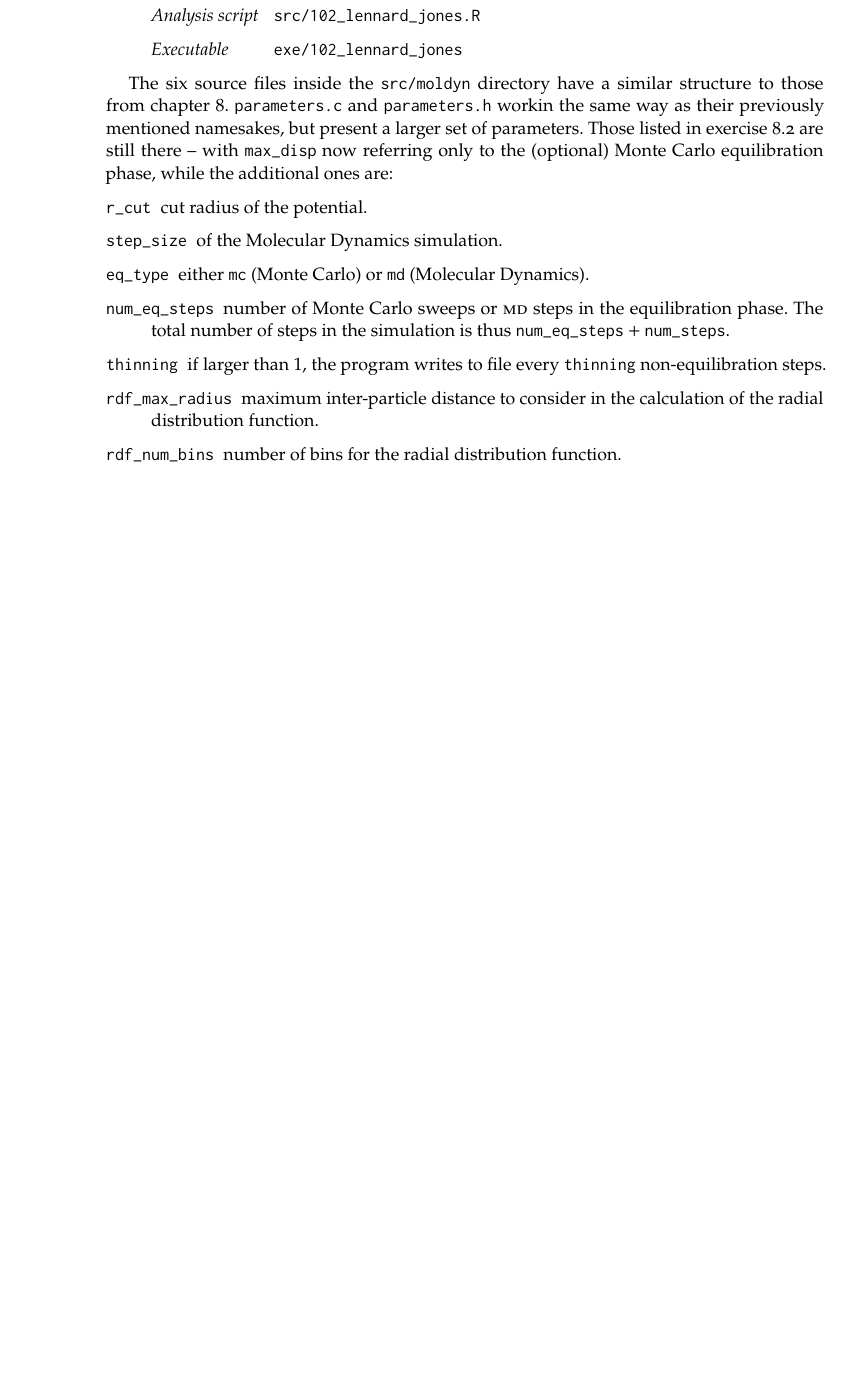
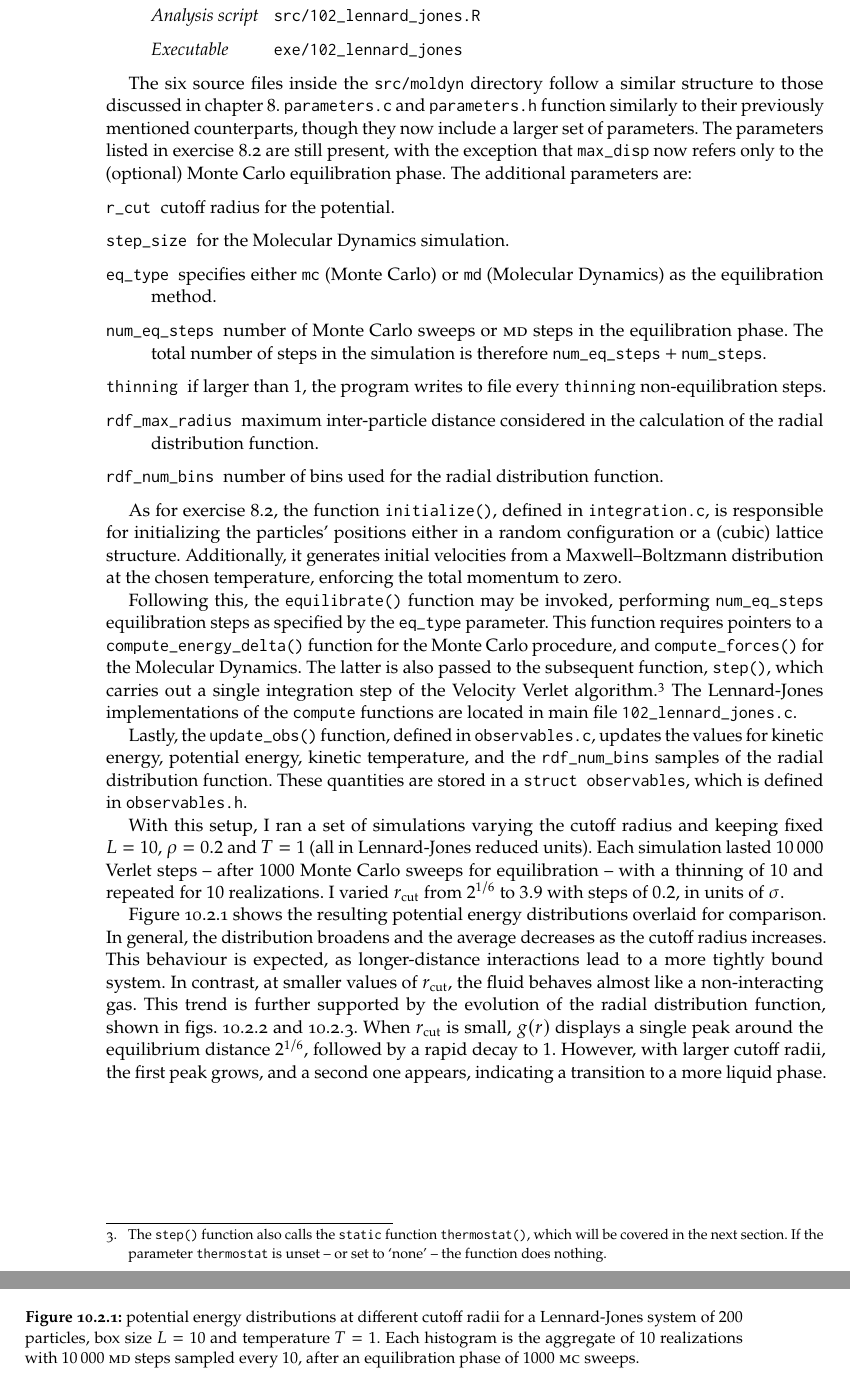
Before and after one commit to gulbord/numerical-methods, a LaTeX book (tex/nmsm.tex, which reads tex/sets/10.tex): part of page 50 of 50 before the commit and two parts of pages 50 and 51 of 52 after it, the two joined at a grey line, cut so that both start at the same text, the shorter picture padded with empty space. Compiled offline with pdfLaTeX.

Commit message:
Finish exercise 10.2

```diff
--- a/tex/sets/10.tex
+++ b/tex/sets/10.tex
@@ -53,23 +53,77 @@ By squaring \cref{eq:tk-ek} we also get $\expval{T_{K}}^{2}$, so, finally:
   \item[Executable] exe/102\_lennard\_jones
 \end{sourcefiles}
 
-The six source files inside the \texttt{src/moldyn} directory have a similar
-structure to those from \cref{ch:offlat}. \texttt{parameters.c} and
-\texttt{parameters.h} workin the same way as their previously mentioned
-namesakes, but present a larger set of parameters. Those listed in \cref{ex:082}
-are still there -- with \texttt{max\_disp} now referring only to the (optional)
-Monte Carlo equilibration phase, while the additional ones are:
+The six source files inside the \texttt{src/moldyn} directory follow a similar
+structure to those discussed in \cref{ch:offlat}. \texttt{parameters.c} and
+\texttt{parameters.h} function similarly to their previously mentioned
+counterparts, though they now include a larger set of parameters. The parameters
+listed in \cref{ex:082} are still present, with the exception that
+\texttt{max\_disp} now refers only to the (optional) Monte Carlo equilibration
+phase. The additional parameters are:
 \begin{description}[font=\normalfont\ttfamily]
-  \item[r\_cut] cut radius of the potential.
-  \item[step\_size] of the Molecular Dynamics simulation.
-  \item[eq\_type] either \texttt{mc} (Monte Carlo) or \texttt{md} (Molecular
-    Dynamics).
+  \item[r\_cut] cutoff radius for the potential.
+  \item[step\_size] for the Molecular Dynamics simulation.
+  \item[eq\_type] specifies either \texttt{mc} (Monte Carlo) or \texttt{md}
+    (Molecular Dynamics) as the equilibration method.
   \item[num\_eq\_steps] number of Monte Carlo sweeps or \abbr{md} steps in the
-    equilibration phase. The total number of steps in the simulation is thus
-    $\text{\texttt{num\_eq\_steps}} + \text{\texttt{num\_steps}}$.
+    equilibration phase. The total number of steps in the simulation is
+    therefore $\text{\texttt{num\_eq\_steps}} + \text{\texttt{num\_steps}}$.
   \item[thinning] if larger than \num{1}, the program writes to file every
     \texttt{thinning} non-equilibration steps.
-  \item[rdf\_max\_radius] maximum inter-particle distance to consider in the
+  \item[rdf\_max\_radius] maximum inter-particle distance considered in the
     calculation of the radial distribution function.
-  \item[rdf\_num\_bins] number of bins for the radial distribution function.
+  \item[rdf\_num\_bins] number of bins used for the radial distribution
+    function.
 \end{description}
+
+As for \cref{ex:082}, the function \texttt{initialize()}, defined in
+\texttt{integration.c}, is responsible for initializing the particles’ positions
+either in a random configuration or a (cubic) lattice
+structure. Additionally, it generates initial velocities from a Maxwell--Boltzmann
+distribution at the chosen temperature, enforcing the total momentum to zero.
+
+Following this, the \texttt{equilibrate()} function may be invoked, performing
+\texttt{num\_eq\_steps} equilibration steps as specified by the
+\texttt{eq\_type} parameter. This function requires pointers to a
+\texttt{compute\_energy\_delta()} function for the Monte Carlo procedure, and
+\texttt{compute\_forces()} for the Molecular Dynamics. The latter is also passed
+to the subsequent function, \texttt{step()}, which carries out a single
+integration step of the Velocity Verlet algorithm.\footnote{The \texttt{step()}
+function also calls the \texttt{static} function \texttt{thermostat()}, which
+will be covered in the next section. If the parameter \texttt{thermostat} is
+unset -- or set to \enquote{none} -- the function does nothing.} The
+Lennard-Jones implementations of the \texttt{compute} functions are located in
+main file \texttt{102\_lennard\_jones.c}.
+
+Lastly, the \texttt{update\_obs()} function, defined in \texttt{observables.c},
+updates the values for kinetic energy, potential energy, kinetic temperature,
+and the \texttt{rdf\_num\_bins} samples of the radial distribution function.
+These quantities are stored in a \texttt{struct observables}, which is defined
+in \texttt{observables.h}.
+
+With this setup, I ran a set of simulations varying the cutoff radius and
+keeping fixed $L = \num{10}$, $\rho = \num{0.2}$ and $T = \num{1}$ (all in
+Lennard-Jones reduced units). Each simulation lasted \num{10000} Verlet steps --
+after \num{1000} Monte Carlo sweeps for equilibration -- with a thinning of
+\num{10} and repeated for \num{10} realizations. I varied $r_{\mathrm{cut}}$
+from $2^{1/6}$ to \num{3.9} with steps of \num{0.2}, in units of $\sigma$.
+
+\Cref{fig:102a} shows the resulting potential energy distributions overlaid for
+comparison. In general, the distribution broadens and the average decreases as
+the cutoff radius increases. This behaviour is expected, as longer-distance
+interactions lead to a more tightly bound system. In contrast, at smaller values
+of $r_{\mathrm{cut}}$, the fluid behaves almost like a non-interacting gas. This
+trend is further supported by the evolution of the radial distribution function,
+shown in \cref{fig:102b,fig:102c}. When $r_{\mathrm{cut}}$ is small, $g(r)$
+displays a single peak around the equilibrium distance $2^{1/6}$, followed by a
+rapid decay to \num{1}. However, with larger cutoff radii, the first peak grows,
+and a second one appears, indicating a transition to a more liquid phase.
+
+\begin{figure}
+  \centering
+  \includegraphics{img/102a}
+  \caption{potential energy distributions at different cutoff radii for a
+    Lennard-Jones system of \num{200} particles, box size $L = \num{10}$ and
+    temperature $T = \num{1}$. Each histogram is the aggregate of \num{10}
+    realizations with \num{10000} \abbr{md} steps sampled every \num{10}, after
+    an equilibration phase of \num{1000} \abbr{mc} sweeps.}
@@ -75,0 +136,4 @@ Monte Carlo equilibration phase, while the additional ones are:
+  \caption{radial distribution function $g(r)$ at different cutoff radii for a
+    Lennard-Jones system of \num{200} particles, box size $L = \num{10}$ and
+    temperature $T = \num{1}$. Each line is the average over \num{10}
+    realizations with \num{10000} \abbr{md} steps sampled every \num{10}, after
```
Also changed, not shown: tex/img/102a.png, tex/sets/10.tex (16 more changed lines), 2 other files.
